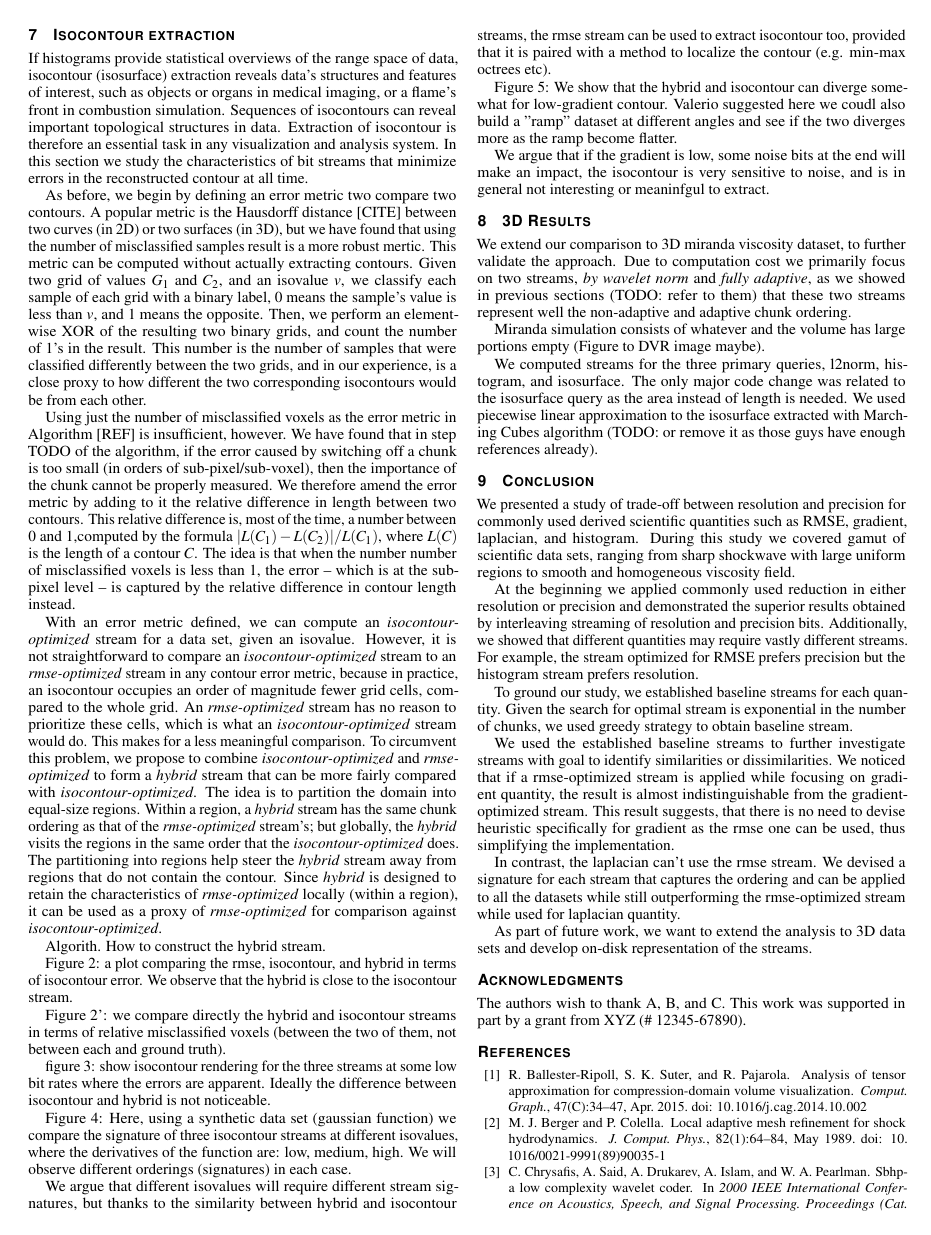
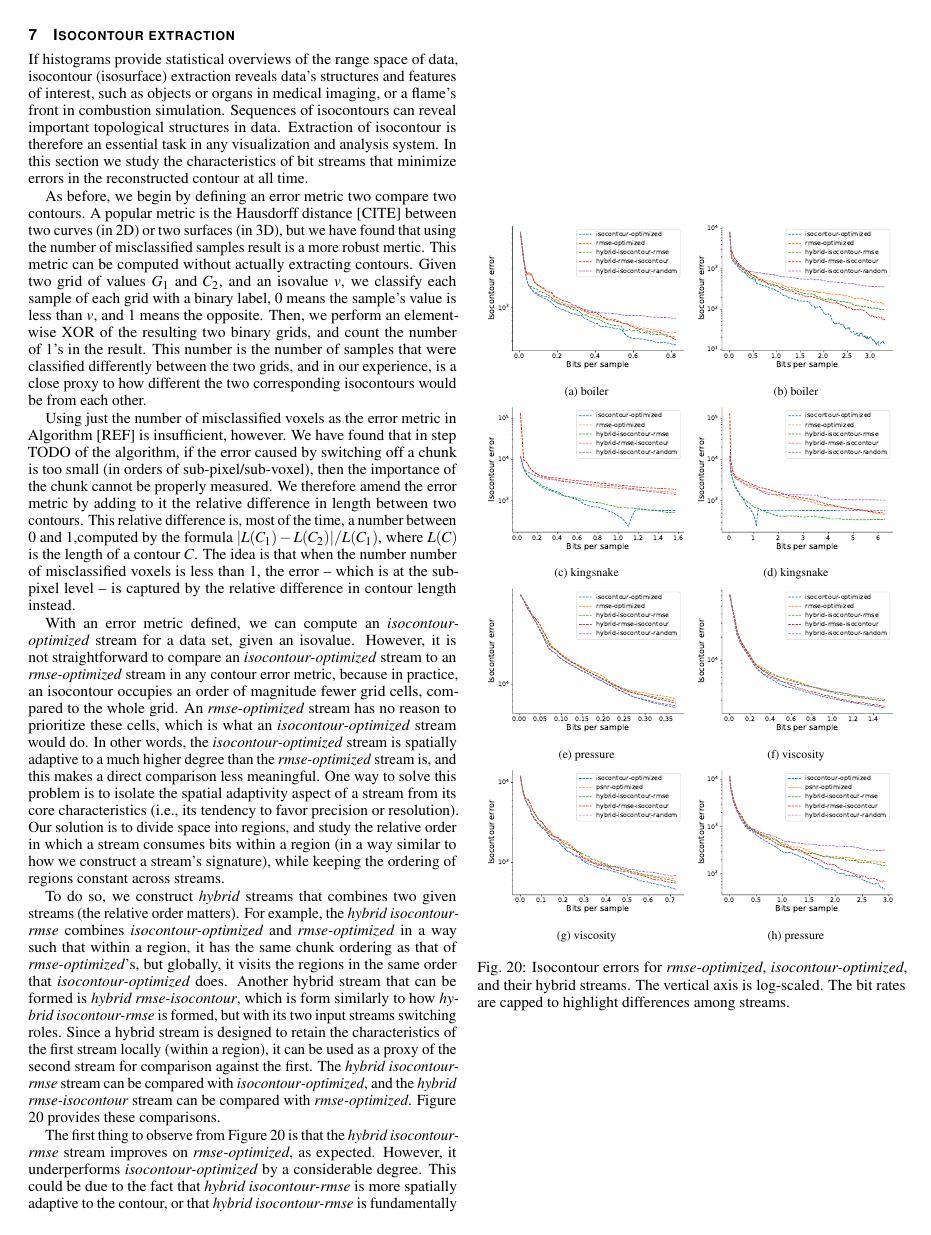
Before and after one commit to hoangthaiduong/vpc-ieeevis2018, a LaTeX document (template.tex, which reads isocontour.tex): page 9 of 10 before the commit and page 9 of 11 after it. Compiled offline with pdfLaTeX.

Commit message:
Wrote a bit isocontour section

```diff
--- a/isocontour.tex
+++ b/isocontour.tex
@@ -32,27 +32,59 @@ given an isovalue. However, it is not straightforward to compare an \emph{isocon
 stream to an \emph{rmse-optimized} stream in any contour error metric, because in practice, an
 isocontour occupies an order of magnitude fewer grid cells, compared to the whole grid. An
 \emph{rmse-optimized} stream has no reason to prioritize these cells, which is what an
-\emph{isocontour-optimized} stream would do. This makes for a less meaningful comparison. To
-circumvent this problem, we propose to combine \emph{isocontour-optimized} and \emph{rmse-optimized}
-to form a \emph{hybrid} stream that can be more fairly compared with \emph{isocontour-optimized}.
-The idea is to partition the domain into equal-size regions. Within a region, a \emph{hybrid} stream
-has the same chunk ordering as that of the \emph{rmse-optimized} stream's; but globally, the
-\emph{hybrid} visits the regions in the same order that the \emph{isocontour-optimized} does. The
-partitioning into regions help steer the \emph{hybrid} stream away from regions that do not contain
-the contour. Since \emph{hybrid} is designed to retain the characteristics of \emph{rmse-optimized}
-locally (within a region), it can be used as a proxy of \emph{rmse-optimized} for comparison against \emph{isocontour-optimized}.
+\emph{isocontour-optimized} stream would do. In other words, the \emph{isocontour-optimized} stream
+is spatially adaptive to a much higher degree than the \emph{rmse-optimized} stream is, and this
+makes a direct comparison less meaningful. One way to solve this problem is to isolate the spatial
+adaptivity aspect of a stream from its core characteristics (i.e., its tendency to favor precision
+or resolution). Our solution is to divide space into regions, and study the relative order in which
+a stream consumes bits within a region (in a way similar to how we construct a stream's signature),
+while keeping the ordering of regions constant across streams.
 
-Algorith. How to construct the hybrid stream.
+To do so, we construct \emph{hybrid} streams that combines two given streams (the relative order
+matters). For example, the \emph{hybrid isocontour-rmse} combines \emph{isocontour-optimized} and
+\emph{rmse-optimized} in a way such that within a region, it has the same chunk ordering as that of
+\emph{rmse-optimized}'s, but globally, it visits the regions in the same order that
+\emph{isocontour-optimized} does. Another hybrid stream that can be formed is \emph{hybrid
+rmse-isocontour}, which is form similarly to how \emph{hybrid isocontour-rmse} is formed, but with
+its two input streams switching roles. Since a hybrid stream is designed to retain the
+characteristics of the first stream locally (within a region), it can be used as a proxy of the
+second stream for comparison against the first. The \emph{hybrid isocontour-rmse} stream can be
+compared with \emph{isocontour-optimized}, and the \emph{hybrid rmse-isocontour} stream can be
+compared with \emph{rmse-optimized}. Figure \ref{fig:isocontour-plots} provides these comparisons.
 
-Figure 2: a plot comparing the rmse, isocontour, and hybrid in terms of isocontour error. We observe that the hybrid is close to the isocontour stream.
+\begin{figure}
+	\centering
+	\subcaptionbox{boiler}
+	{\includegraphics[width=0.48\linewidth]{img/isocontour/boiler-isocontour.pdf}}
+	\subcaptionbox{boiler}
+	{\includegraphics[width=0.48\linewidth]{img/isocontour/boiler-isocontour-long.pdf}}
+	\subcaptionbox{kingsnake}
+	{\includegraphics[width=0.48\linewidth]{img/isocontour/kingsnake-isocontour.pdf}}
+	\subcaptionbox{kingsnake}
+	{\includegraphics[width=0.48\linewidth]{img/isocontour/kingsnake-isocontour-long.pdf}}
+	\subcaptionbox{pressure}
+	{\includegraphics[width=0.48\linewidth]{img/isocontour/pressure-isocontour.pdf}}
+	\subcaptionbox{viscosity}
+	{\includegraphics[width=0.48\linewidth]{img/isocontour/pressure-isocontour-long.pdf}}
+	\subcaptionbox{viscosity}
+	{\includegraphics[width=0.48\linewidth]{img/isocontour/viscosity-isocontour.pdf}}
+	\subcaptionbox{pressure}
+	{\includegraphics[width=0.48\linewidth]{img/isocontour/viscosity-isocontour-long.pdf}}
+	\caption{Isocontour errors for \emph{rmse-optimized}, \emph{isocontour-optimized}, and their
+	hybrid streams. The vertical axis is log-scaled. The bit rates are capped to highlight differences
+	among streams.}
+	\label{fig:isocontour-plots}
+\end{figure}
 
-Figure 2': we compare directly the hybrid and isocontour streams in terms of relative misclassified voxels (between the two of them, not between each and ground truth).
+The first thing to observe from Figure \ref{fig:isocontour-plots} is that the \emph{hybrid
+isocontour-rmse} stream improves on \emph{rmse-optimized}, as expected. However, it underperforms
+\emph{isocontour-optimized} by a considerable degree. This could be due to the fact that
+\emph{hybrid isocontour-rmse} is more spatially adaptive to the contour, or that \emph{hybrid
+isocontour-rmse} is fundamentally different than \emph{rmse-optimized}. To answer this question, we
+form a special stream
 
-figure 3: show isocontour rendering for the three streams at some low bit rates where the errors are apparent. Ideally the difference between isocontour and hybrid is not noticeable.
-
-Figure 4: Here, using a synthetic data set (gaussian function) we compare the signature of three
-isocontour streams at different isovalues, where the derivatives of the function are: low, medium,
-high. We will observe different orderings (signatures) in each case.
+figure 3: show isocontour rendering for the three streams at some low bit rates where the errors are
+apparent. Ideally the difference between isocontour and hybrid is not noticeable.
 
 We argue that different isovalues will require different stream signatures, but thanks to the
 similarity between hybrid and isocontour streams, the rmse stream can be used to extract isocontour
```
Also changed, not shown: the_need_to_combine_resolution_and_precision.tex (+1 -1 lines), img/isocontour/boiler-isocontour-long.pdf (added), img/isocontour/boiler-isocontour.pdf (added), img/isocontour/kingsnake-isocontour-long.pdf (added), img/isocontour/kingsnake-isocontour.pdf (added), img/isocontour/pressure-isocontour-long.pdf (added), img/isocontour/pressure-isocontour.pdf (added), img/isocontour/viscosity-isocontour-long.pdf (added), img/isocontour/viscosity-isocontour.pdf (added).
